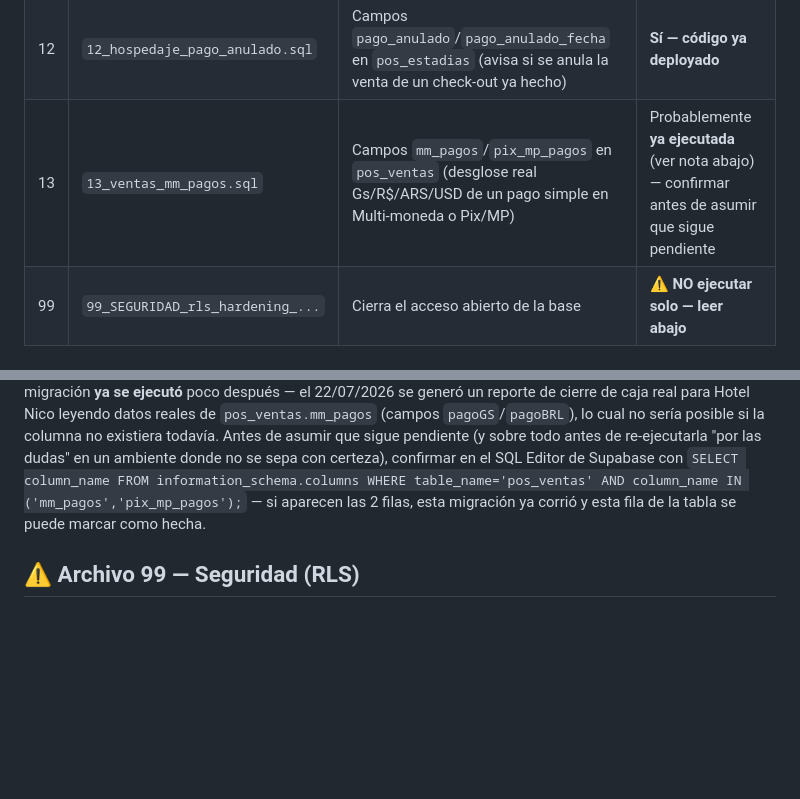
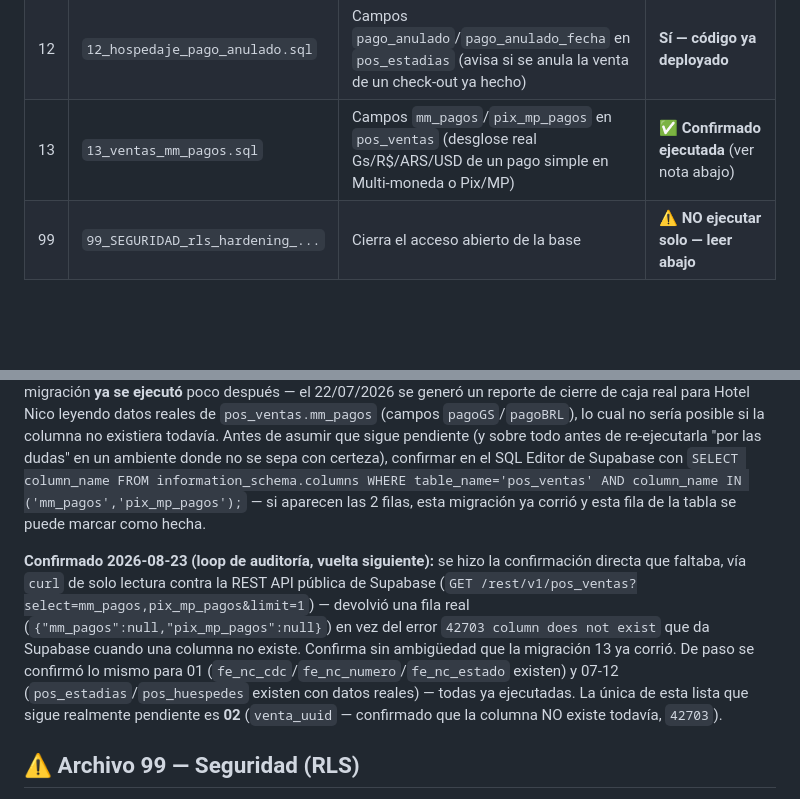
Before and after one commit to MULTIPLAZA/mi-pos-android6, a Markdown page: _EJECUTAR_EN_SUPABASE/LEEME.md, 2 parts joined by grey strips. Drawn GitHub-style; blank space fills up the shorter version.

Commit message:
docs (2026-08-23) — Confirmar en vivo que migraciones 01/07-13 ya corrieron, solo 02 sigue pendiente
Se confirmó vía curl de solo lectura contra la REST API pública de Supabase
(GET .../pos_ventas?select=mm_pagos,pix_mp_pagos, etc.) que las columnas de
las migraciones 01 (fe_nc_*), 07-12 (hospedaje) y 13 (mm_pagos/pix_mp_pagos)
ya existen -- ya corridas, sin ambigüedad. La 02 (venta_uuid) confirmada
como la única realmente pendiente (error 42703 column does not exist).

Cierra la incertidumbre que el propio LEEME.md dejaba abierta sobre la 13
("probablemente ya ejecutada, confirmar antes de asumir").

```diff
--- a/_EJECUTAR_EN_SUPABASE/LEEME.md
+++ b/_EJECUTAR_EN_SUPABASE/LEEME.md
@@ -19,7 +19,7 @@ Todos son idempotentes (`IF NOT EXISTS`): si ya corriste uno, volver a correrlo
 | 10 | `10_hospedaje_abonos.sql` | Campo `abonos` (pagos parciales durante la estadía) en `pos_estadias` | **Sí — código ya deployado** |
 | 11 | `11_hospedaje_huespedes.sql` | Tabla `pos_huespedes` (registro de huéspedes para autocompletar check-in) | **Sí — código ya deployado** |
 | 12 | `12_hospedaje_pago_anulado.sql` | Campos `pago_anulado`/`pago_anulado_fecha` en `pos_estadias` (avisa si se anula la venta de un check-out ya hecho) | **Sí — código ya deployado** |
-| 13 | `13_ventas_mm_pagos.sql` | Campos `mm_pagos`/`pix_mp_pagos` en `pos_ventas` (desglose real Gs/R$/ARS/USD de un pago simple en Multi-moneda o Pix/MP) | Probablemente **ya ejecutada** (ver nota abajo) — confirmar antes de asumir que sigue pendiente |
+| 13 | `13_ventas_mm_pagos.sql` | Campos `mm_pagos`/`pix_mp_pagos` en `pos_ventas` (desglose real Gs/R$/ARS/USD de un pago simple en Multi-moneda o Pix/MP) | ✅ **Confirmado ejecutada** (ver nota abajo) |
 | 99 | `99_SEGURIDAD_rls_hardening_...` | Cierra el acceso abierto de la base | ⚠️ **NO ejecutar solo — leer abajo** |
 
 ## Importante — orden vs. deploy del código
@@ -48,6 +48,17 @@ sepa con certeza), confirmar en el SQL Editor de Supabase con
 — si aparecen las 2 filas, esta migración ya corrió y esta fila de la tabla
 se puede marcar como hecha.
 
+**Confirmado 2026-08-23 (loop de auditoría, vuelta siguiente):** se hizo la
+confirmación directa que faltaba, vía `curl` de solo lectura contra la REST
+API pública de Supabase (`GET /rest/v1/pos_ventas?select=mm_pagos,pix_mp_pagos&limit=1`)
+— devolvió una fila real (`{"mm_pagos":null,"pix_mp_pagos":null}`) en vez del
+error `42703 column does not exist` que da Supabase cuando una columna no
+existe. Confirma sin ambigüedad que la migración 13 ya corrió. De paso se
+confirmó lo mismo para 01 (`fe_nc_cdc`/`fe_nc_numero`/`fe_nc_estado` existen)
+y 07-12 (`pos_estadias`/`pos_huespedes` existen con datos reales) — todas ya
+ejecutadas. La única de esta lista que sigue realmente pendiente es **02**
+(`venta_uuid` — confirmado que la columna NO existe todavía, `42703`).
+
 ## ⚠️ Archivo 99 — Seguridad (RLS)
 
 **NO lo ejecutes por tu cuenta.** Activar las reglas de acceso (RLS) **rompe la app en producción** si no se migra antes a autenticación real de Supabase — tus clientes que están facturando dejarían de poder leer sus datos.
```
